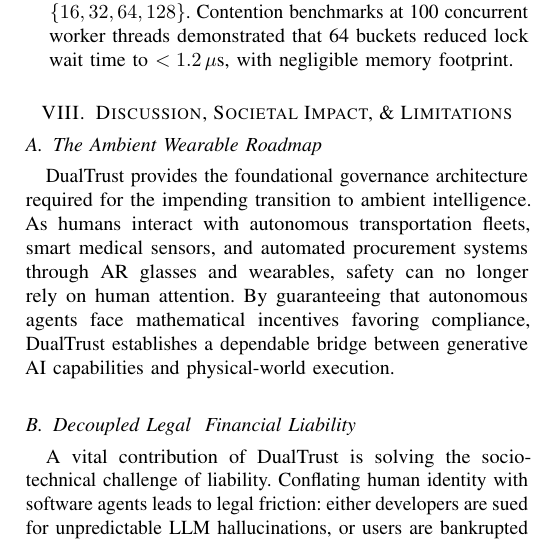
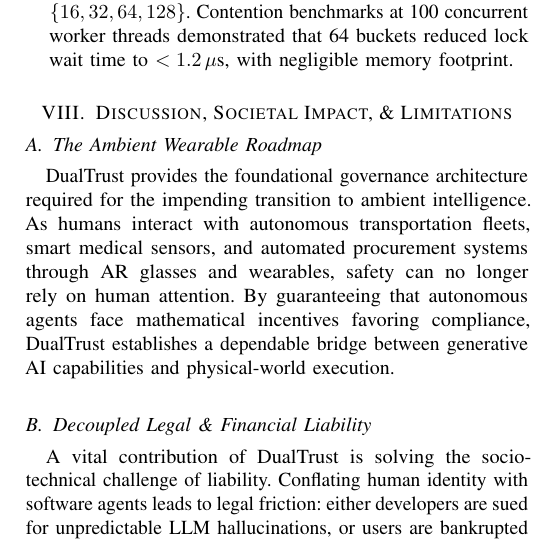
Before and after one commit to codesbykhairannoor/dual-trust, a LaTeX paper (paper/main.tex): part of one column of page 9 of 10, cut so that both start at the same text. Compiled offline with pdfLaTeX; a missing font is replaced by an installed copy or a similar font; a LaTeX package or settings file that is missing is left out.

Commit message:
fix: escape ampersand in section title to fix Overleaf compilation error

```diff
--- a/paper/main.tex
+++ b/paper/main.tex
@@ -573,7 +573,7 @@ We performed ablation analyses across core hyperparameters:
 \subsection{The Ambient Wearable Roadmap}
 DualTrust provides the foundational governance architecture required for the impending transition to ambient intelligence. As humans interact with autonomous transportation fleets, smart medical sensors, and automated procurement systems through AR glasses and wearables, safety can no longer rely on human attention. By guaranteeing that autonomous agents face mathematical incentives favoring compliance, DualTrust establishes a dependable bridge between generative AI capabilities and physical-world execution.
 
-\subsection{Decoupled Legal & Financial Liability}
+\subsection{Decoupled Legal \& Financial Liability}
 A vital contribution of DualTrust is solving the socio-technical challenge of liability. Conflating human identity with software agents leads to legal friction: either developers are sued for unpredictable LLM hallucinations, or users are bankrupted by runaway agent tool loops. DualTrust provides legal clarity: human liability is strictly bounded by authorized Accountable Credit ($C_u$), while software behavioral culpability is managed via Bayesian standing ($T_a$). This clear boundary provides a practical template for AI liability legislation (such as the EU AI Act).
 
 \subsection{Limitations \& Future Research}
```
Also changed, not shown: 1 other file.
